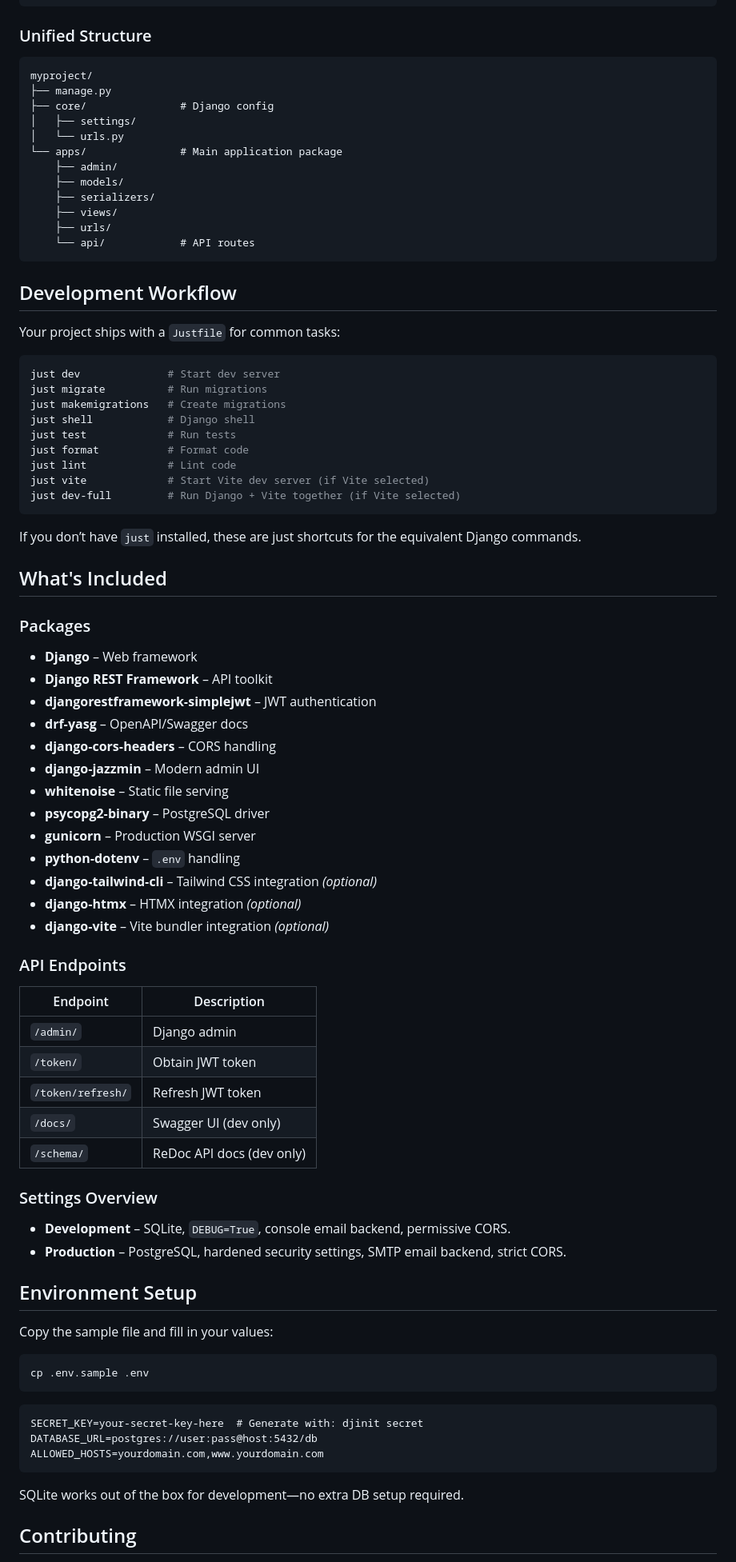
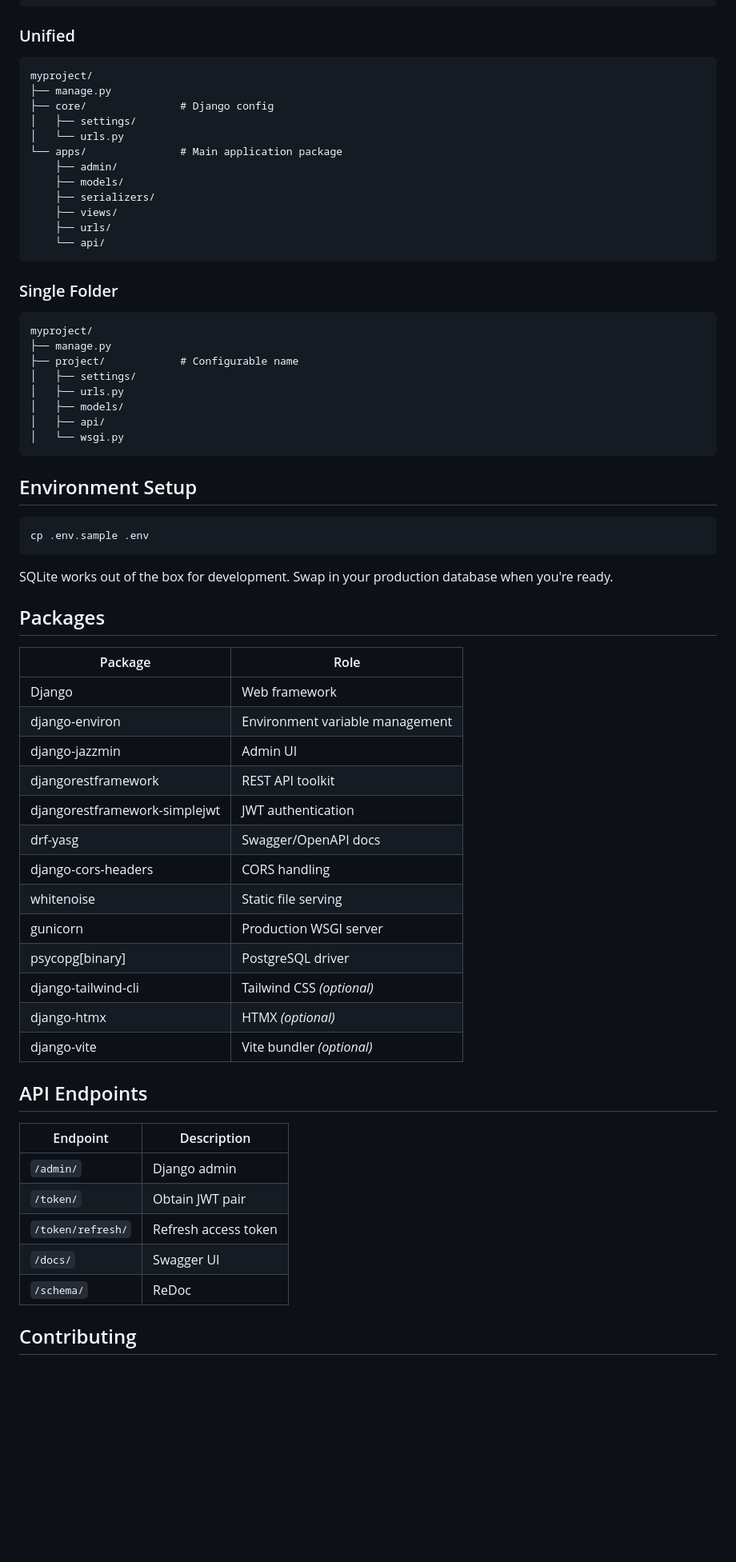
Before and after one commit to S4NKALP/djinit, a Markdown page: README.md, the part around one of its changes. Shown at 80% size. GitHub-like rendering; blank space fills up the shorter version.

````diff
--- a/README.md
+++ b/README.md
@@ -159,7 +137,7 @@ myproject/
     └── v1/
 ```
 
-### Unified Structure
+### Unified
 
 ```
 myproject/
@@ -173,75 +151,57 @@ myproject/
     ├── serializers/
     ├── views/
     ├── urls/
-    └── api/            # API routes
+    └── api/
 ```
 
-## Development Workflow
+### Single Folder
 
-Your project ships with a `Justfile` for common tasks:
-
-```bash
-just dev              # Start dev server
-just migrate          # Run migrations
-just makemigrations   # Create migrations
-just shell            # Django shell
-just test             # Run tests
-just format           # Format code
-just lint             # Lint code
-just vite             # Start Vite dev server (if Vite selected)
-just dev-full         # Run Django + Vite together (if Vite selected)
+```
+myproject/
+├── manage.py
+├── project/            # Configurable name
+│   ├── settings/
+│   ├── urls.py
+│   ├── models/
+│   ├── api/
+│   └── wsgi.py
 ```
 
-If you don’t have `just` installed, these are just shortcuts for the equivalent Django commands.
-
-## What's Included
-
-### Packages
-
-- **Django** – Web framework
-- **Django REST Framework** – API toolkit
-- **djangorestframework‑simplejwt** – JWT authentication
-- **drf‑yasg** – OpenAPI/Swagger docs
-- **django‑cors‑headers** – CORS handling
-- **django‑jazzmin** – Modern admin UI
-- **whitenoise** – Static file serving
-- **psycopg2‑binary** – PostgreSQL driver
-- **gunicorn** – Production WSGI server
-- **python‑dotenv** – `.env` handling
-- **django‑tailwind‑cli** – Tailwind CSS integration _(optional)_
-- **django‑htmx** – HTMX integration _(optional)_
-- **django‑vite** – Vite bundler integration _(optional)_
-
-### API Endpoints
-
-| Endpoint          | Description               |
-| ----------------- | ------------------------- |
-| `/admin/`         | Django admin              |
-| `/token/`         | Obtain JWT token          |
-| `/token/refresh/` | Refresh JWT token         |
-| `/docs/`          | Swagger UI (dev only)     |
-| `/schema/`        | ReDoc API docs (dev only) |
-
-### Settings Overview
-
-- **Development** – SQLite, `DEBUG=True`, console email backend, permissive CORS.
-- **Production** – PostgreSQL, hardened security settings, SMTP email backend, strict CORS.
-
 ## Environment Setup
-
-Copy the sample file and fill in your values:
 
 ```bash
 cp .env.sample .env
 ```
 
-```dotenv
-SECRET_KEY=your-secret-key-here  # Generate with: djinit secret
-DATABASE_URL=postgres://user:pass@host:5432/db
-ALLOWED_HOSTS=yourdomain.com,www.yourdomain.com
-```
+SQLite works out of the box for development. Swap in your production database when you're ready.
 
-SQLite works out of the box for development—no extra DB setup required.
+## Packages
+
+| Package | Role |
+|---|---|
+| Django | Web framework |
+| django-environ | Environment variable management |
+| django-jazzmin | Admin UI |
+| djangorestframework | REST API toolkit |
+| djangorestframework-simplejwt | JWT authentication |
+| drf-yasg | Swagger/OpenAPI docs |
+| django-cors-headers | CORS handling |
+| whitenoise | Static file serving |
+| gunicorn | Production WSGI server |
+| psycopg[binary] | PostgreSQL driver |
+| django-tailwind-cli | Tailwind CSS _(optional)_ |
+| django-htmx | HTMX _(optional)_ |
+| django-vite | Vite bundler _(optional)_ |
+
+## API Endpoints
+
+| Endpoint | Description |
+|---|---|
+| `/admin/` | Django admin |
+| `/token/` | Obtain JWT pair |
+| `/token/refresh/` | Refresh access token |
+| `/docs/` | Swagger UI |
+| `/schema/` | ReDoc |
 
 ## Contributing
 
````
Also changed, not shown: other parts of README.md (+76 -100 lines).
